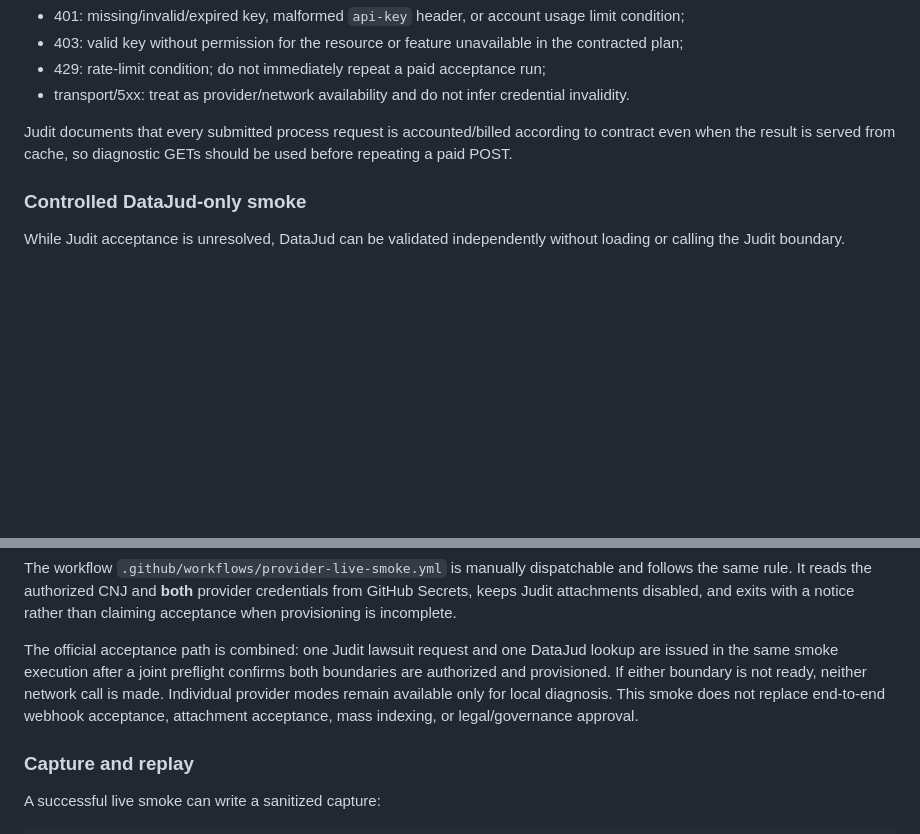
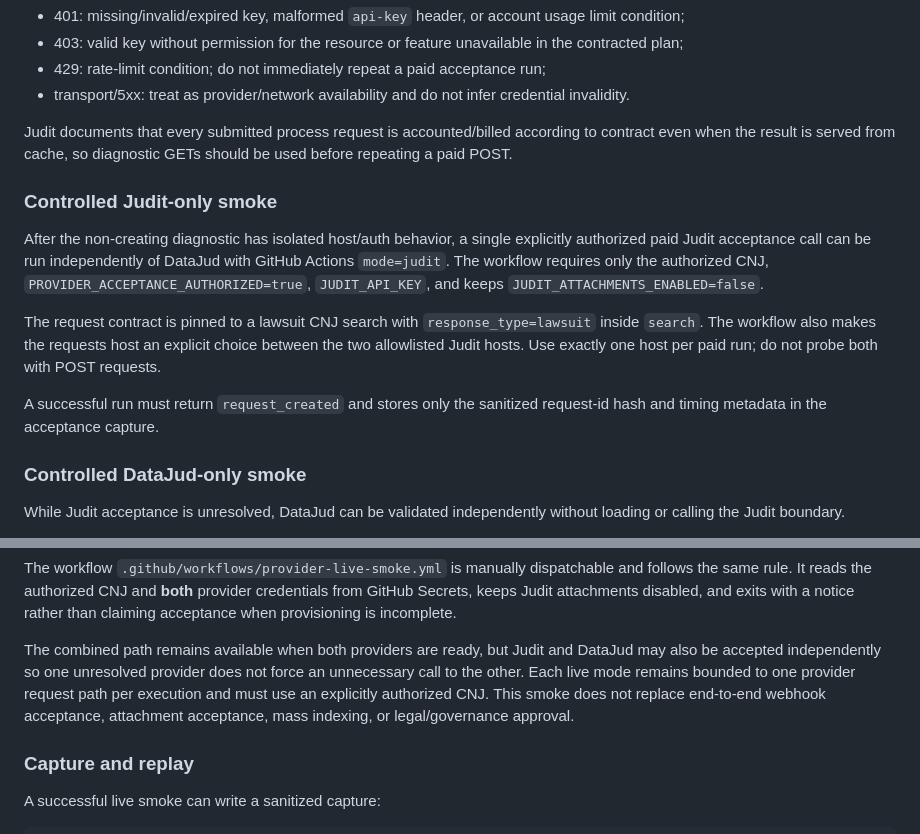
Before and after one commit to oigorbrito/rpy, a Markdown page: docs/release/provider-acceptance.md, 2 parts joined by grey strips. GitHub-like rendering; blank space fills up the shorter version.

Commit message:
docs: define bounded Judit-only acceptance

```diff
--- a/docs/release/provider-acceptance.md
+++ b/docs/release/provider-acceptance.md
@@ -67,6 +67,20 @@ Operational interpretation follows Judit's published authentication guidance:
 Judit documents that every submitted process request is accounted/billed according to contract even
 when the result is served from cache, so diagnostic GETs should be used before repeating a paid POST.
 
+### Controlled Judit-only smoke
+
+After the non-creating diagnostic has isolated host/auth behavior, a single explicitly authorized
+paid Judit acceptance call can be run independently of DataJud with GitHub Actions `mode=judit`.
+The workflow requires only the authorized CNJ, `PROVIDER_ACCEPTANCE_AUTHORIZED=true`,
+`JUDIT_API_KEY`, and keeps `JUDIT_ATTACHMENTS_ENABLED=false`.
+
+The request contract is pinned to a lawsuit CNJ search with `response_type=lawsuit` inside
+`search`. The workflow also makes the requests host an explicit choice between the two allowlisted
+Judit hosts. Use exactly one host per paid run; do not probe both with POST requests.
+
+A successful run must return `request_created` and stores only the sanitized request-id hash and
+timing metadata in the acceptance capture.
+
 ### Controlled DataJud-only smoke
 
 While Judit acceptance is unresolved, DataJud can be validated independently without loading or
@@ -113,11 +127,11 @@ same rule. It reads the authorized CNJ and **both** provider credentials from Gi
 Judit attachments disabled, and exits with a notice rather than claiming acceptance when provisioning
 is incomplete.
 
-The official acceptance path is combined: one Judit lawsuit request and one DataJud lookup are issued
-in the same smoke execution after a joint preflight confirms both boundaries are authorized and
-provisioned. If either boundary is not ready, neither network call is made. Individual provider modes
-remain available only for local diagnosis. This smoke does not replace end-to-end webhook acceptance,
-attachment acceptance, mass indexing, or legal/governance approval.
+The combined path remains available when both providers are ready, but Judit and DataJud may also be
+accepted independently so one unresolved provider does not force an unnecessary call to the other.
+Each live mode remains bounded to one provider request path per execution and must use an explicitly
+authorized CNJ. This smoke does not replace end-to-end webhook acceptance, attachment acceptance,
+mass indexing, or legal/governance approval.
 
 ### Capture and replay
 
```
